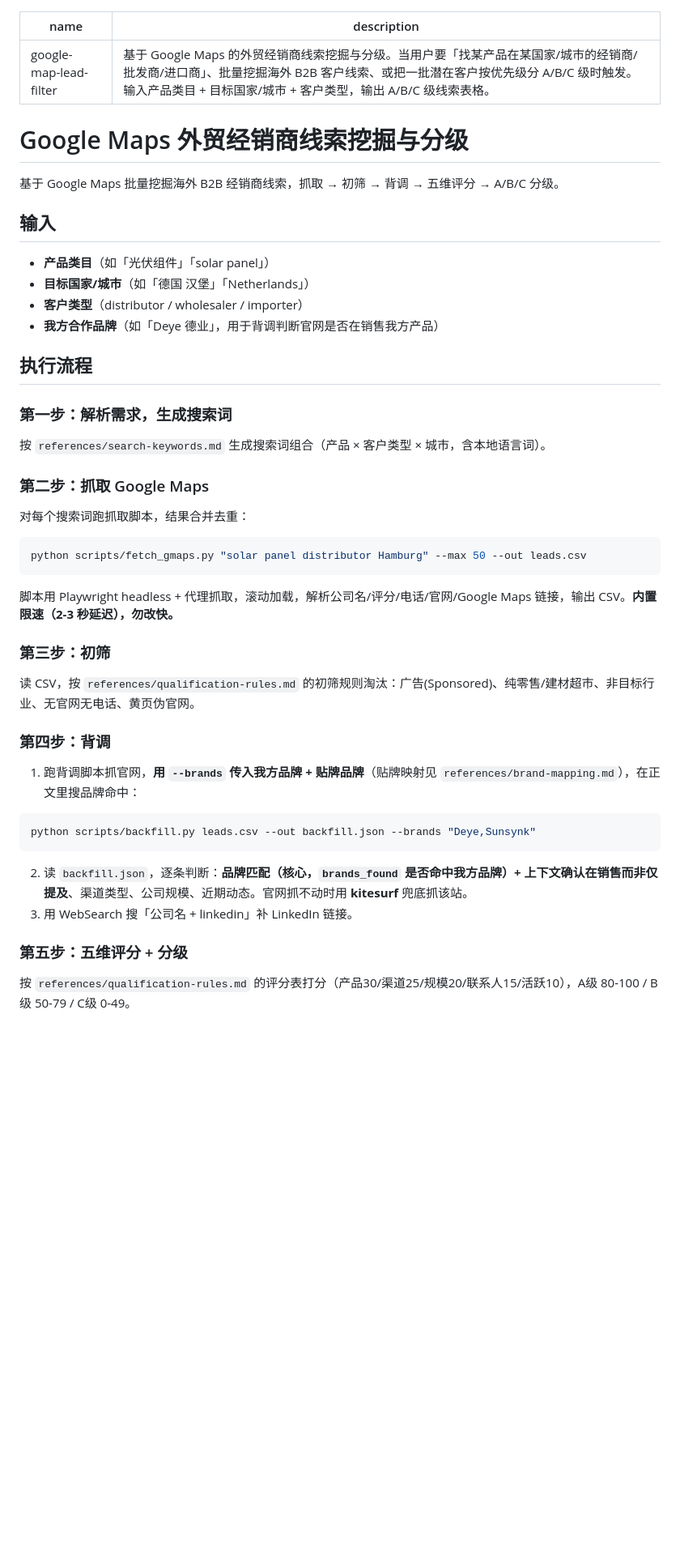
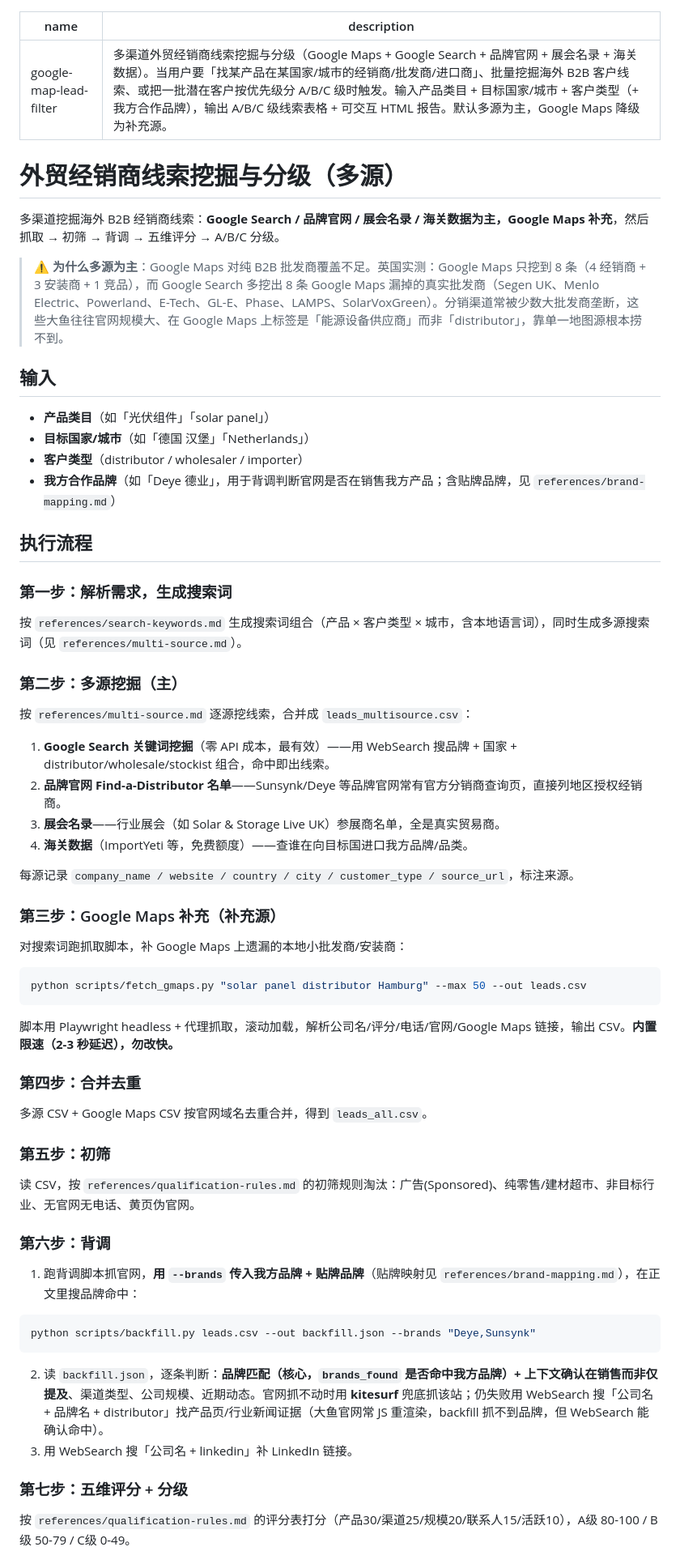
Before and after one commit to Tomhwjj/google-map-lead-filter, a Markdown page: SKILL.md, the part around one of its changes. Shown at 81% size. Drawn GitHub-style; blank space fills up the shorter version.

Commit message:
多源挖掘工作流固化: Google Maps 降级为补充源, 新增 references/multi-source.md

````diff
--- a/SKILL.md
+++ b/SKILL.md
@@ -1,28 +1,41 @@
 ---
 name: google-map-lead-filter
-description: 基于 Google Maps 的外贸经销商线索挖掘与分级。当用户要「找某产品在某国家/城市的经销商/批发商/进口商」、批量挖掘海外 B2B 客户线索、或把一批潜在客户按优先级分 A/B/C 级时触发。输入产品类目 + 目标国家/城市 + 客户类型，输出 A/B/C 级线索表格。
+description: 多渠道外贸经销商线索挖掘与分级（Google Maps + Google Search + 品牌官网 + 展会名录 + 海关数据）。当用户要「找某产品在某国家/城市的经销商/批发商/进口商」、批量挖掘海外 B2B 客户线索、或把一批潜在客户按优先级分 A/B/C 级时触发。输入产品类目 + 目标国家/城市 + 客户类型（+ 我方合作品牌），输出 A/B/C 级线索表格 + 可交互 HTML 报告。默认多源为主，Google Maps 降级为补充源。
 ---
 
-# Google Maps 外贸经销商线索挖掘与分级
+# 外贸经销商线索挖掘与分级（多源）
 
-基于 Google Maps 批量挖掘海外 B2B 经销商线索，抓取 → 初筛 → 背调 → 五维评分 → A/B/C 分级。
+多渠道挖掘海外 B2B 经销商线索：**Google Search / 品牌官网 / 展会名录 / 海关数据为主，Google Maps 补充**，然后抓取 → 初筛 → 背调 → 五维评分 → A/B/C 分级。
+
+> ⚠️ **为什么多源为主**：Google Maps 对纯 B2B 批发商覆盖不足。英国实测：Google Maps 只挖到 8 条（4 经销商 + 3 安装商 + 1 竞品），而 Google Search 多挖出 8 条 Google Maps 漏掉的真实批发商（Segen UK、Menlo Electric、Powerland、E-Tech、GL-E、Phase、LAMPS、SolarVoxGreen）。分销渠道常被少数大批发商垄断，这些大鱼往往官网规模大、在 Google Maps 上标签是「能源设备供应商」而非「distributor」，靠单一地图源根本捞不到。
 
 ## 输入
 
 - **产品类目**（如「光伏组件」「solar panel」）
 - **目标国家/城市**（如「德国 汉堡」「Netherlands」）
 - **客户类型**（distributor / wholesaler / importer）
-- **我方合作品牌**（如「Deye 德业」，用于背调判断官网是否在销售我方产品）
+- **我方合作品牌**（如「Deye 德业」，用于背调判断官网是否在销售我方产品；含贴牌品牌，见 `references/brand-mapping.md`）
 
 ## 执行流程
 
 ### 第一步：解析需求，生成搜索词
 
-按 `references/search-keywords.md` 生成搜索词组合（产品 × 客户类型 × 城市，含本地语言词）。
+按 `references/search-keywords.md` 生成搜索词组合（产品 × 客户类型 × 城市，含本地语言词），同时生成多源搜索词（见 `references/multi-source.md`）。
 
-### 第二步：抓取 Google Maps
+### 第二步：多源挖掘（主）
 
-对每个搜索词跑抓取脚本，结果合并去重：
+按 `references/multi-source.md` 逐源挖线索，合并成 `leads_multisource.csv`：
+
+1. **Google Search 关键词挖掘**（零 API 成本，最有效）——用 WebSearch 搜品牌 + 国家 + distributor/wholesale/stockist 组合，命中即出线索。
+2. **品牌官网 Find-a-Distributor 名单**——Sunsynk/Deye 等品牌官网常有官方分销商查询页，直接列地区授权经销商。
+3. **展会名录**——行业展会（如 Solar & Storage Live UK）参展商名单，全是真实贸易商。
+4. **海关数据**（ImportYeti 等，免费额度）——查谁在向目标国进口我方品牌/品类。
+
+每源记录 `company_name / website / country / city / customer_type / source_url`，标注来源。
+
+### 第三步：Google Maps 补充（补充源）
+
+对搜索词跑抓取脚本，补 Google Maps 上遗漏的本地小批发商/安装商：
 
 ```bash
 python scripts/fetch_gmaps.py "solar panel distributor Hamburg" --max 50 --out leads.csv
@@ -30,11 +43,15 @@ python scripts/fetch_gmaps.py "solar panel distributor Hamburg" --max 50 --out l
 
 脚本用 Playwright headless + 代理抓取，滚动加载，解析公司名/评分/电话/官网/Google Maps 链接，输出 CSV。**内置限速（2-3 秒延迟），勿改快。**
 
-### 第三步：初筛
+### 第四步：合并去重
+
+多源 CSV + Google Maps CSV 按官网域名去重合并，得到 `leads_all.csv`。
+
+### 第五步：初筛
 
 读 CSV，按 `references/qualification-rules.md` 的初筛规则淘汰：广告(Sponsored)、纯零售/建材超市、非目标行业、无官网无电话、黄页伪官网。
 
-### 第四步：背调
+### 第六步：背调
 
 1. 跑背调脚本抓官网，**用 `--brands` 传入我方品牌 + 贴牌品牌**（贴牌映射见 `references/brand-mapping.md`），在正文里搜品牌命中：
 
@@ -42,10 +59,10 @@ python scripts/fetch_gmaps.py "solar panel distributor Hamburg" --max 50 --out l
 python scripts/backfill.py leads.csv --out backfill.json --brands "Deye,Sunsynk"
 ```
 
-2. 读 `backfill.json`，逐条判断：**品牌匹配（核心，`brands_found` 是否命中我方品牌）+ 上下文确认在销售而非仅提及**、渠道类型、公司规模、近期动态。官网抓不动时用 **kitesurf** 兜底抓该站。
+2. 读 `backfill.json`，逐条判断：**品牌匹配（核心，`brands_found` 是否命中我方品牌）+ 上下文确认在销售而非仅提及**、渠道类型、公司规模、近期动态。官网抓不动时用 **kitesurf** 兜底抓该站；仍失败用 WebSearch 搜「公司名 + 品牌名 + distributor」找产品页/行业新闻证据（大鱼官网常 JS 重渲染，backfill 抓不到品牌，但 WebSearch 能确认命中）。
 3. 用 WebSearch 搜「公司名 + linkedin」补 LinkedIn 链接。
 
-### 第五步：五维评分 + 分级
+### 第七步：五维评分 + 分级
 
 按 `references/qualification-rules.md` 的评分表打分（产品30/渠道25/规模20/联系人15/活跃10），A级 80-100 / B级 50-79 / C级 0-49。
 
````
Also changed, not shown: other parts of SKILL.md (+5 -3 lines), references/multi-source.md (added, +59 -0 lines).
